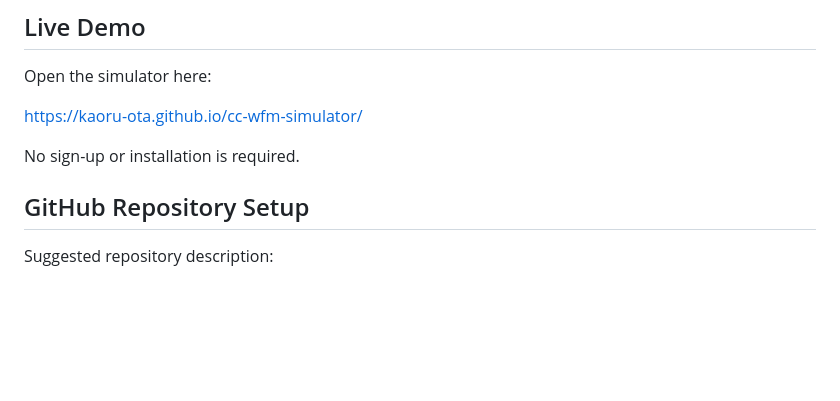
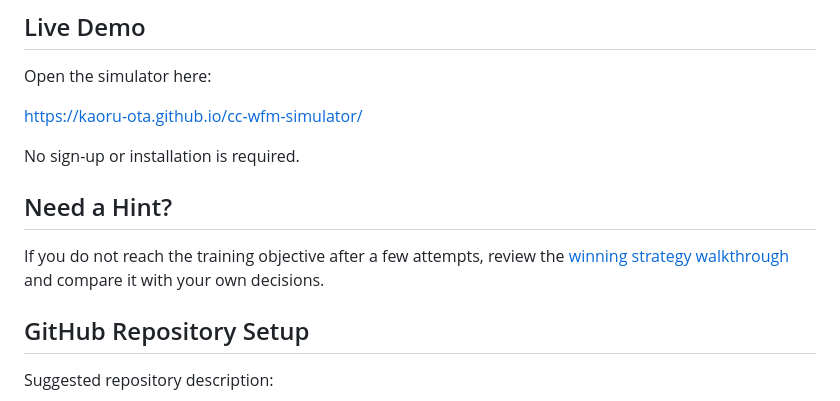
Before and after one commit to kaoru-ota/cc-wfm-simulator, a Markdown page: README.md, the part around the change. GitHub-like rendering; blank space fills up the shorter version.

Commit message:
Add hint section for training objectives
Added a section for hints and strategy review in the README.

```diff
--- a/README.md
+++ b/README.md
@@ -16,6 +16,10 @@ Open the simulator here:
 https://kaoru-ota.github.io/cc-wfm-simulator/
 
 No sign-up or installation is required.
+
+## Need a Hint?
+
+If you do not reach the training objective after a few attempts, review the [winning strategy walkthrough](winning_strategy.gif) and compare it with your own decisions.
 
 ## GitHub Repository Setup
 
```
